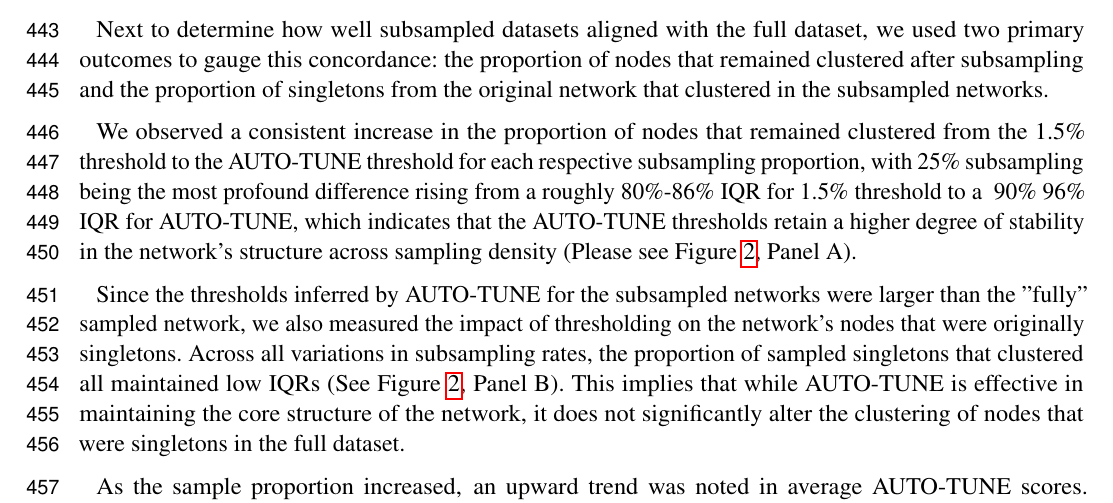
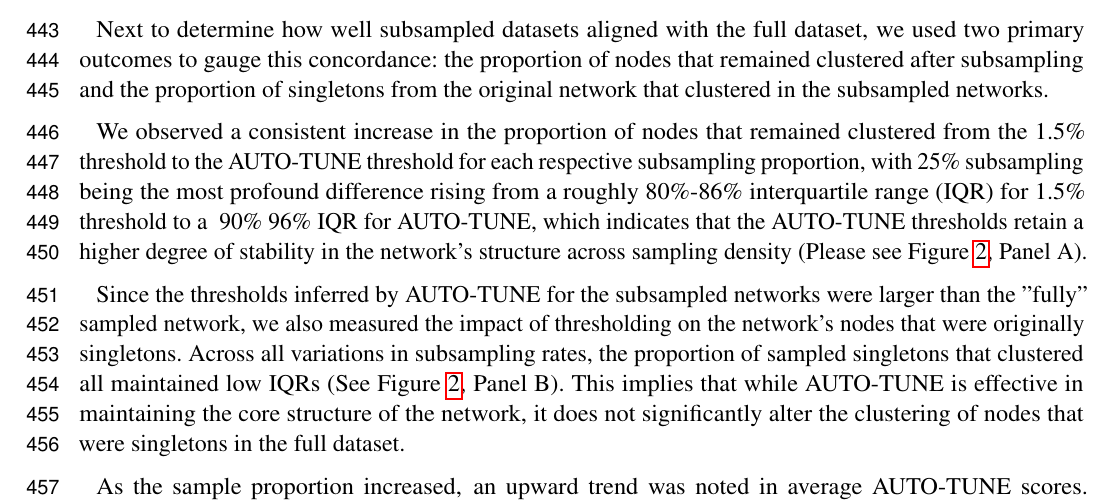
Before and after one commit to veg/autotune-paper, a LaTeX document (frontiers.tex): part of page 12 of 28, cut so that both start at the same text. Compiled offline with pdfLaTeX.

Commit message:
sweaver edit

```diff
--- a/frontiers.tex
+++ b/frontiers.tex
@@ -744,10 +744,11 @@ the original network that clustered in the subsampled networks.
 We observed a consistent increase in the proportion of nodes that remained
 clustered from the 1.5\% threshold to the AUTO-TUNE threshold for each
 respective subsampling proportion, with 25\% subsampling being the most
-profound difference rising from a roughly 80\%-86\% IQR for 1.5\% threshold to
-a ~90\%~96\% IQR for AUTO-TUNE, which indicates that the AUTO-TUNE thresholds
-retain a higher degree of stability in the network's structure across sampling
-density (Please see Figure~\ref{fig:subsampling2}, Panel A).
+profound difference rising from a roughly 80\%-86\% interquartile range (IQR)
+for 1.5\% threshold to a ~90\%~96\% IQR for AUTO-TUNE, which indicates that the
+AUTO-TUNE thresholds retain a higher degree of stability in the network's
+structure across sampling density (Please see Figure~\ref{fig:subsampling2},
+Panel A).
 
 Since the thresholds inferred by AUTO-TUNE for the subsampled networks were
 larger than the "fully" sampled network, we also measured the impact of
```
Also changed, not shown: frontiers.tex (14 more changed lines).
